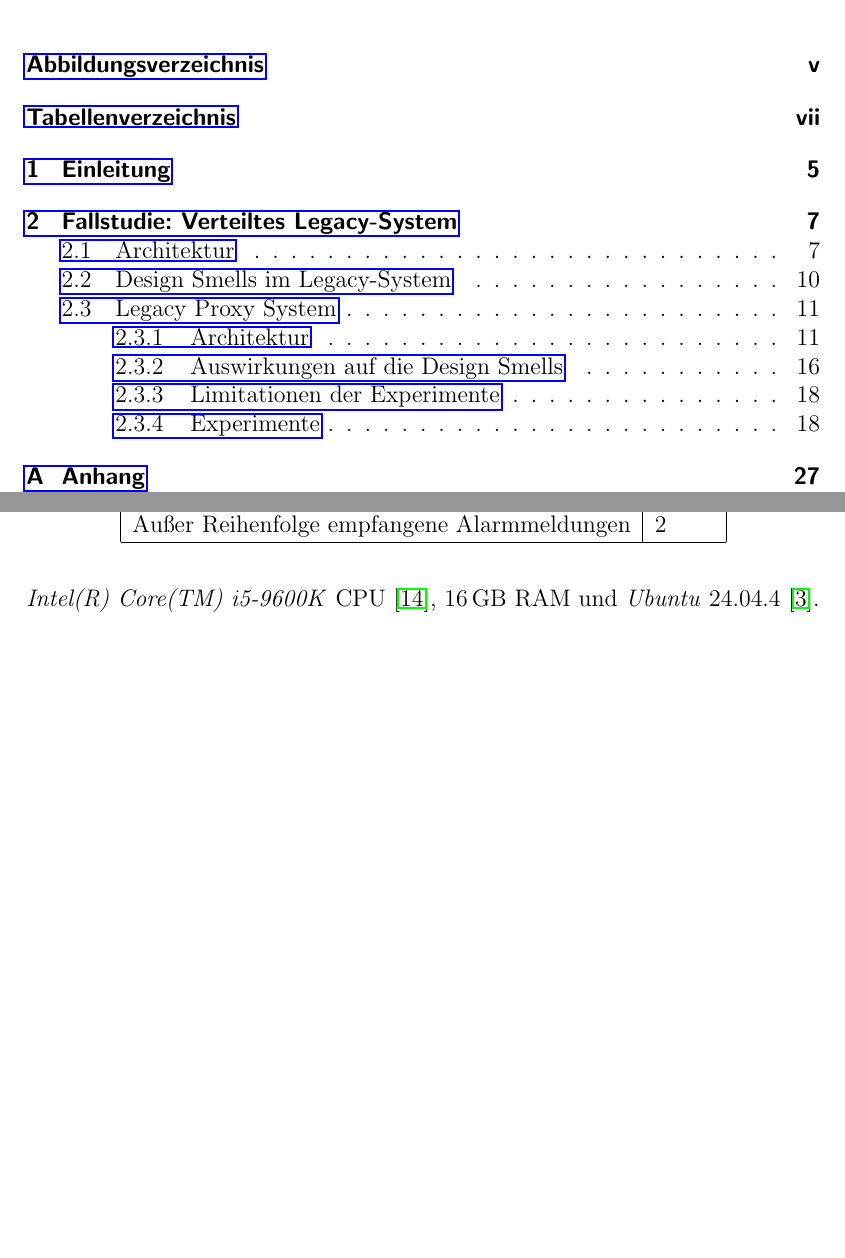
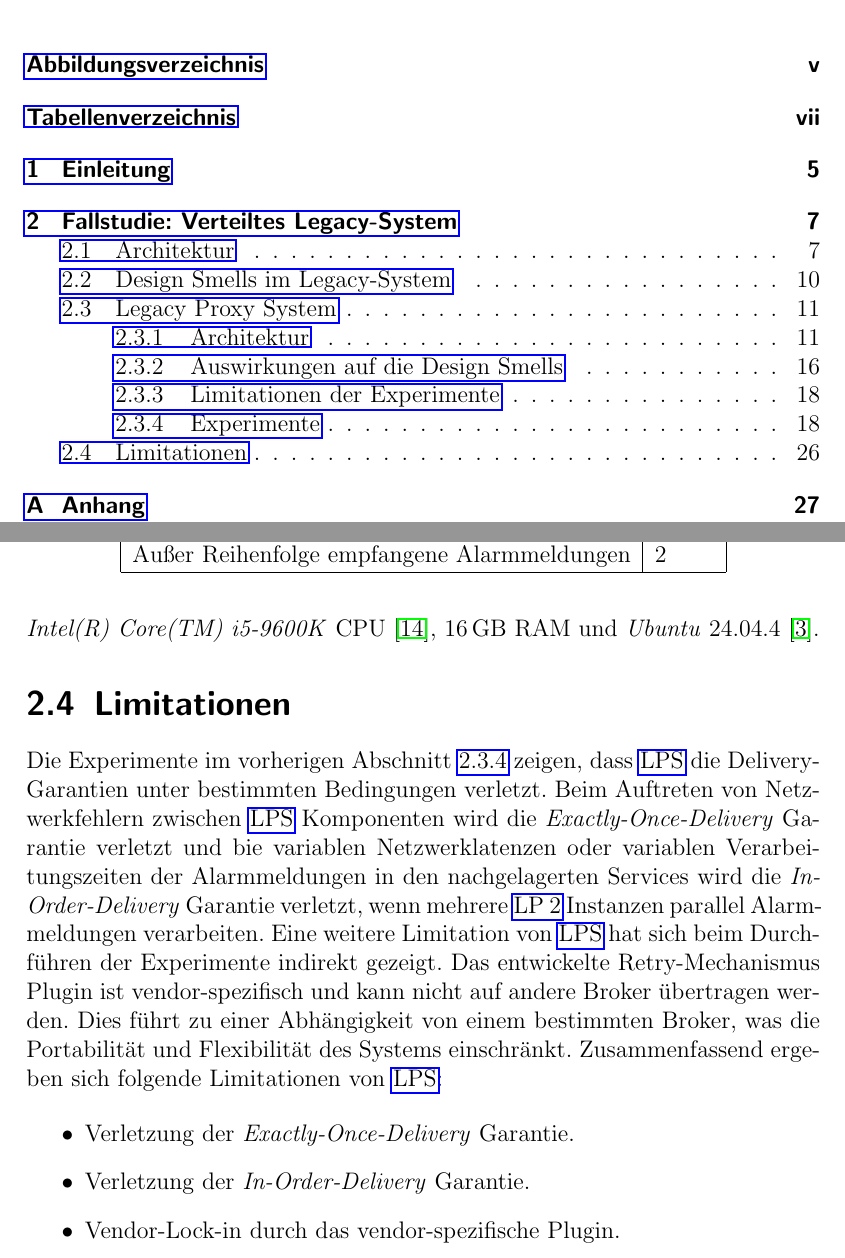
Before and after one commit to JadKHaddad/MT, a LaTeX book (main.tex, which reads tex/chapters/Fallstudie.tex): two parts of pages 3 and 34 of 45, joined at a grey line, cut so that both start at the same text, the shorter picture padded with empty space. Compiled offline with pdfLaTeX.

Commit message:
added sec:lps_limitationen

```diff
--- a/tex/chapters/Fallstudie.tex
+++ b/tex/chapters/Fallstudie.tex
@@ -275,6 +274,15 @@ In diesem Abschnitt wird ein Experiment durchgeführt, das gezielt eine Verletzu
 
 Alle Experimente in diesem Abschnitt wurden mithilfe von Docker Compose~\citep{docker_compose} durchgeführt und sind anhand von Konfigurationsdateien reproduzierbar. Weitere Informationen zum Ausführen der Experimente werden in Abschnitt~\ref{sec:appendix-reproducibility} erläutert. Die Experimente erfolgten auf einem System mit einer \textit{Intel(R) Core(TM) i5-9600K} CPU~\citep{intel_i5_9600k}, 16\,GB RAM und \textit{Ubuntu} 24.04.4~\citep{ubuntu_24_04}.
 
-% 3. Vendor lock in
+\section{Limitationen}
+\label{sec:lps_limitationen}
+
+Die Experimente im vorherigen Abschnitt~\ref{sub-sec:lps_experimente} zeigen, dass \gls{lps} die Delivery-Garantien unter bestimmten Bedingungen verletzt. Beim Auftreten von Netzwerkfehlern zwischen \gls{lps} Komponenten wird die \textit{Exactly-Once-Delivery} Garantie verletzt und bie variablen Netzwerklatenzen oder variablen Verarbeitungszeiten der Alarmmeldungen in den nachgelagerten Services wird die \textit{In-Order-Delivery} Garantie verletzt, wenn mehrere \gls{lptwo} Instanzen parallel Alarmmeldungen verarbeiten. Eine weitere Limitation von \gls{lps} hat sich beim Durch\-füh\-ren der Experimente indirekt gezeigt. Das entwickelte Retry-Mechanismus Plugin ist vendor-spezifisch und kann nicht auf andere Broker übertragen werden. Dies führt zu einer Abhängigkeit von einem bestimmten Broker, was die Portabilität und Flexibilität des Systems einschränkt. Zusammenfassend ergeben sich folgende Limitationen von \gls{lps}:
+
+\begin{itemize}
+    \item Verletzung der \textit{Exactly-Once-Delivery} Garantie.
+    \item Verletzung der \textit{In-Order-Delivery} Garantie.
+    \item Vendor-Lock-in durch das vendor-spezifische Plugin.
+\end{itemize}
 
 % TODO: for ALPS diagram. We replaced the big diagram shown on page 49 with 2 smaller ones: alps_normal_sequence and alps_retry_sequence
```
Also changed, not shown: tex/chapters/Fallstudie.tex (1 more changed lines).
